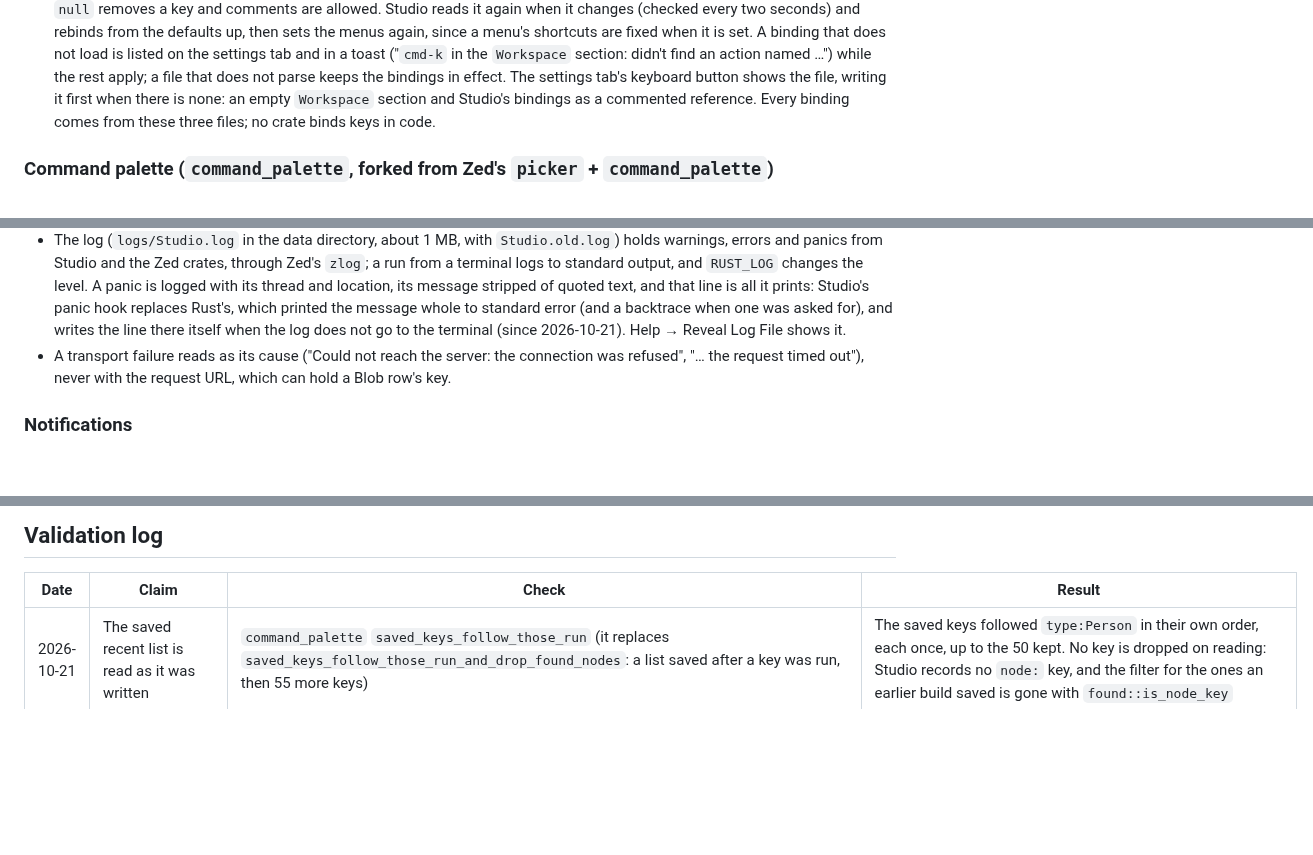
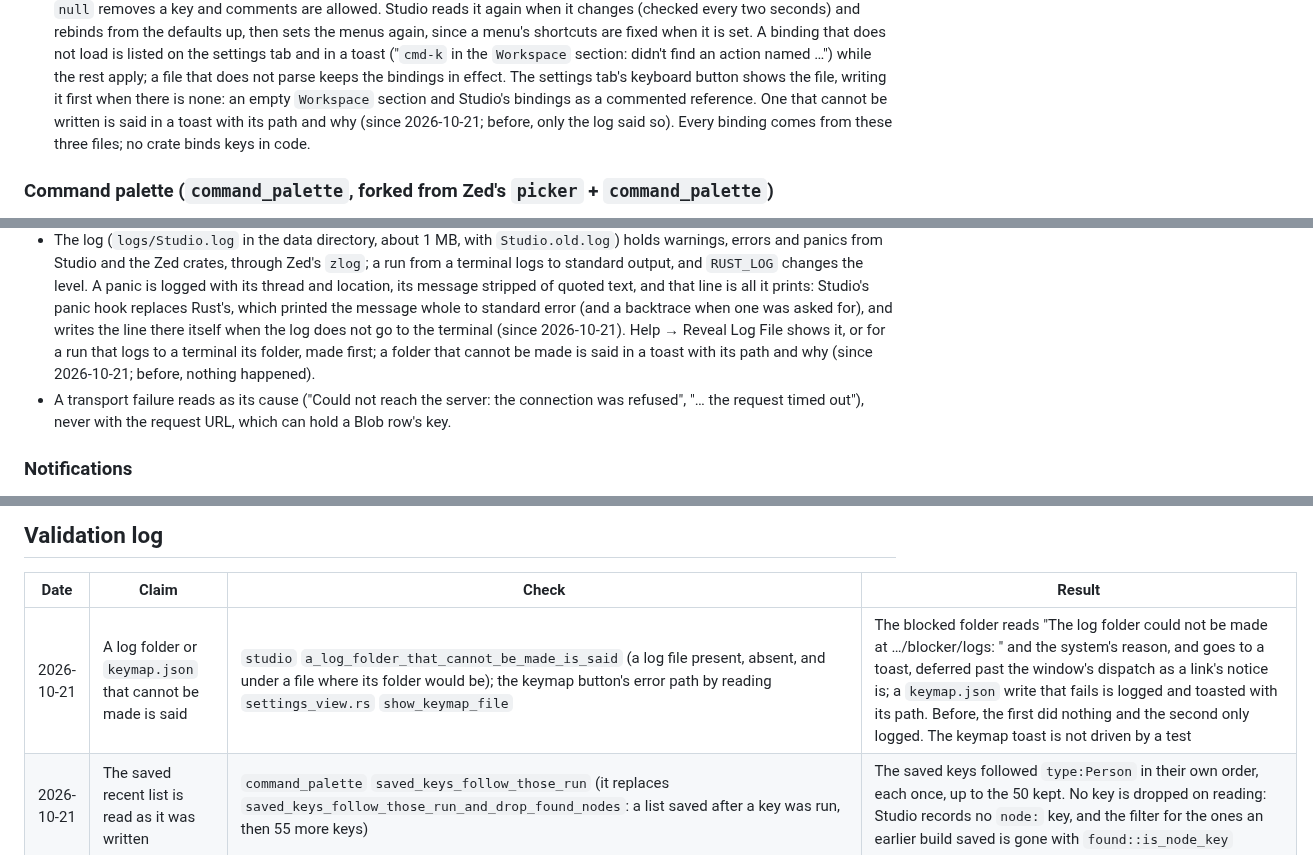
Before and after one commit to ModernRelay/omnigraph-studio, a Markdown page: specs/002-app-shell/plan.md, 3 parts joined by grey strips. Rendered like a GitHub page; blank space fills up the shorter version.

Commit message:
docs(spec): say a keymap or log folder that cannot be made
Spec 002 for 5421b74: a keymap.json that cannot be written and a log folder that cannot be
made are each said in a toast with the path and why, and the validation row that checks it.

```diff
--- a/specs/002-app-shell/plan.md
+++ b/specs/002-app-shell/plan.md
@@ -215,7 +215,9 @@ what was last saved at most every 250 ms rather than serializing every tab on ev
   didn't find an action named …") while the rest apply; a file that does not parse keeps the
   bindings in effect. The settings tab's keyboard button shows the file, writing it first when
   there is none: an empty `Workspace` section and Studio's bindings as a commented reference.
-  Every binding comes from these three files; no crate binds keys in code.
+  One that cannot be written is said in a toast with its path and why (since 2026-10-21;
+  before, only the log said so). Every binding comes from these three files; no crate binds
+  keys in code.
 
 ### Command palette (`command_palette`, forked from Zed's `picker` + `command_palette`)
 
@@ -476,7 +478,9 @@ and a 97 % fill let the text behind show through.
   thread and location, its message stripped of quoted text, and that line is all it prints:
   Studio's panic hook replaces Rust's, which printed the message whole to standard error (and
   a backtrace when one was asked for), and writes the line there itself when the log does not
-  go to the terminal (since 2026-10-21). Help → Reveal Log File shows it.
+  go to the terminal (since 2026-10-21). Help → Reveal Log File shows it, or for a run that
+  logs to a terminal its folder, made first; a folder that cannot be made is said in a toast
+  with its path and why (since 2026-10-21; before, nothing happened).
 - A transport failure reads as its cause ("Could not reach the server: the connection was
   refused", "… the request timed out"), never with the request URL, which can hold a Blob
   row's key.
@@ -934,6 +938,7 @@ one is refused with the reason. `studio::OpenLink { url }` opens a link from ins
 
 | Date | Claim | Check | Result |
 |---|---|---|---|
+| 2026-10-21 | A log folder or `keymap.json` that cannot be made is said | `studio` `a_log_folder_that_cannot_be_made_is_said` (a log file present, absent, and under a file where its folder would be); the keymap button's error path by reading `settings_view.rs` `show_keymap_file` | The blocked folder reads "The log folder could not be made at …/blocker/logs: " and the system's reason, and goes to a toast, deferred past the window's dispatch as a link's notice is; a `keymap.json` write that fails is logged and toasted with its path. Before, the first did nothing and the second only logged. The keymap toast is not driven by a test |
 | 2026-10-21 | The saved recent list is read as it was written | `command_palette` `saved_keys_follow_those_run` (it replaces `saved_keys_follow_those_run_and_drop_found_nodes`: a list saved after a key was run, then 55 more keys) | The saved keys followed `type:Person` in their own order, each once, up to the 50 kept. No key is dropped on reading: Studio records no `node:` key, and the filter for the ones an earlier build saved is gone with `found::is_node_key` |
 | 2026-10-21 | A full toast stack keeps an Undo and an error | `studio_workspace` `an_undo_and_an_error_stay_when_toasts_overflow` (an error, a delete with Undo, an info toast, then four commits; then two more errors and two commits); run again with the oldest toast taken away, as before | The info went first, then the oldest commits: the error, the Undo and the two newest commits showed. With four kept toasts the stack grew to five, the newest commit taking the place of the one before it. Taking the oldest away left only the four commits, the error and the Undo gone |
 | 2026-10-21 | A full toast stack folds its errors, so an Undo stays within it | `studio_workspace` `a_dozen_errors_fold_and_leave_an_undo_within_the_stack` (six refused writes, a delete with Undo, six more refusals; then Open activity pressed) and `an_undo_and_an_error_stay_when_toasts_overflow`, its second half updated (an error, the Undo and two more errors up, then two commits); both run again with the fold taken out | Four toasts: "10 earlier errors" with Open activity, the Undo, and the two newest refusals; Open activity showed the bottom dock on the activity log, and the folded toast went. In the other test the two oldest errors became "2 earlier errors" and the newest commit took the place of the one before it. Without the fold the first test showed thirteen toasts, the Undo seventh, and the other five |
```
